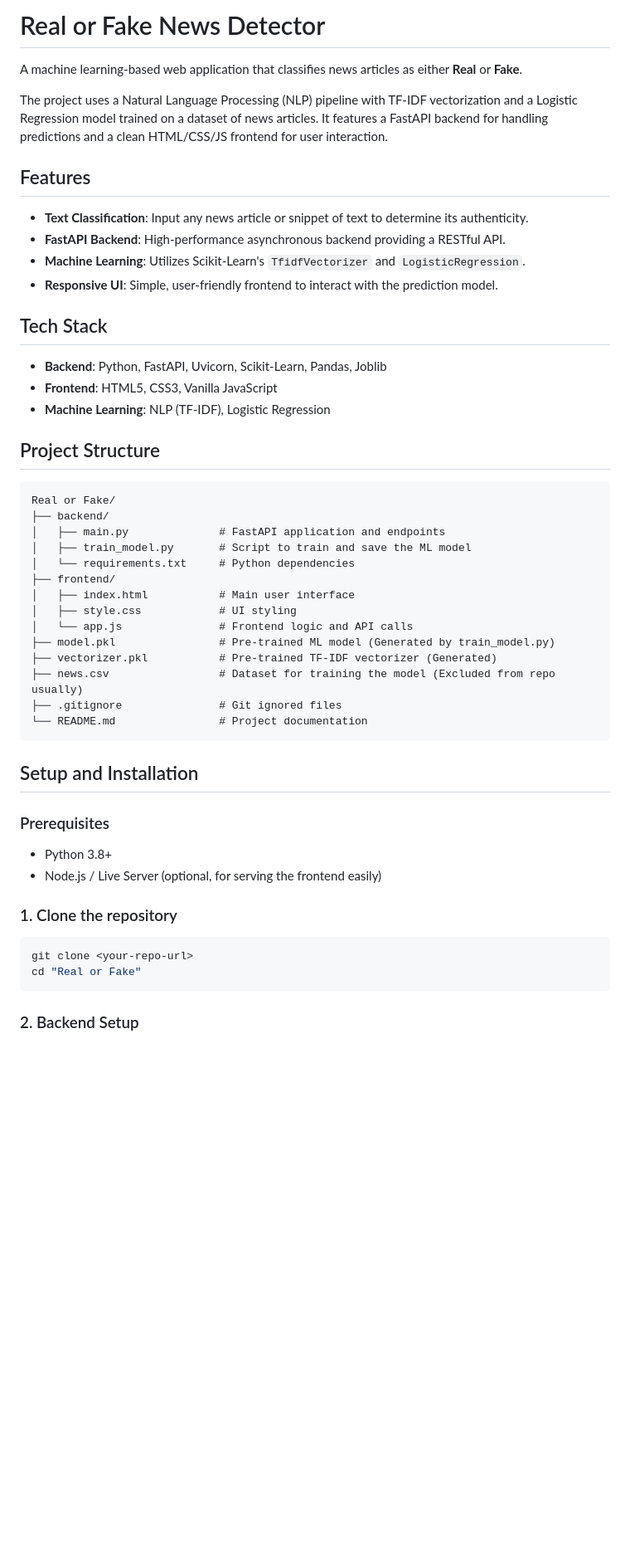
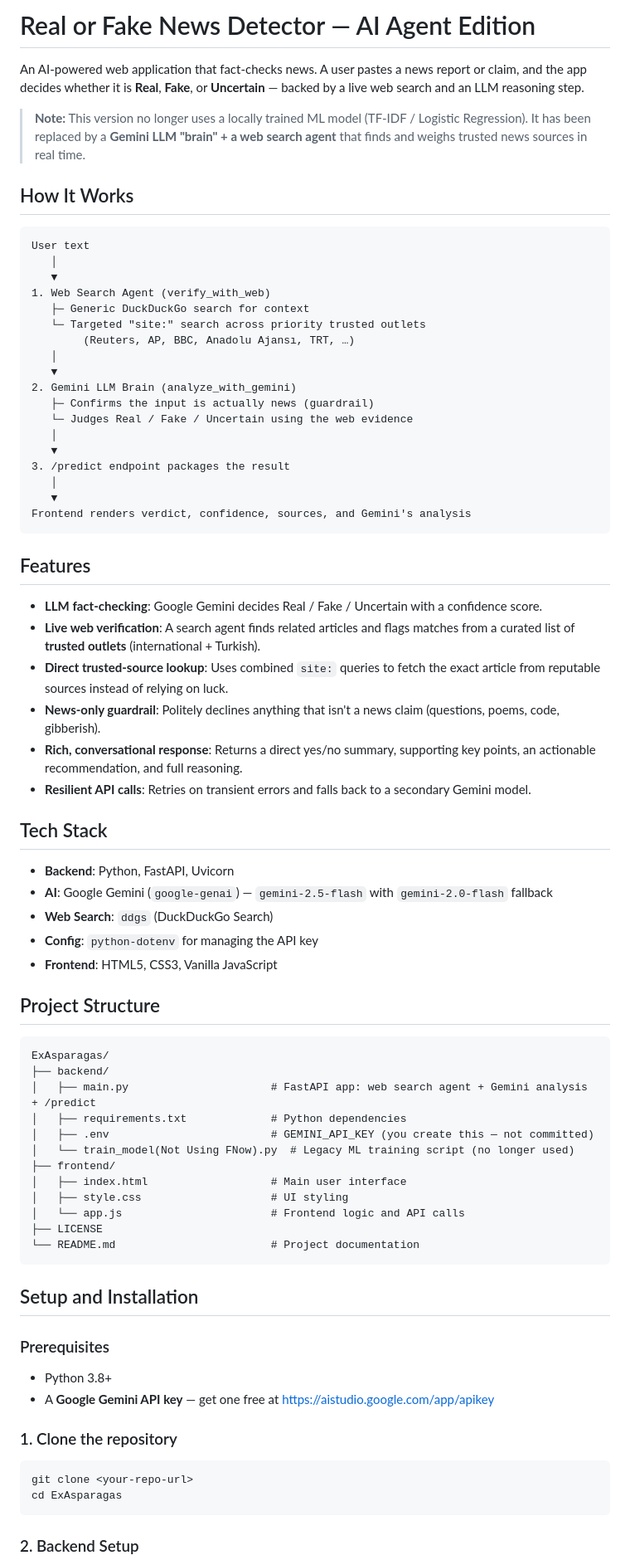
Before and after one commit to Berdowski22/ExAsparagas, a Markdown page: README.md, the part around one of its changes. Shown at 83% size. GitHub-like rendering; blank space fills up the shorter version.

Commit message:
README.md has been updated

````diff
--- a/README.md
+++ b/README.md
@@ -1,39 +1,64 @@
-# Real or Fake News Detector
+# Real or Fake News Detector — AI Agent Edition
 
-A machine learning-based web application that classifies news articles as either **Real** or **Fake**.
+An AI-powered web application that fact-checks news. A user pastes a news report or claim, and the app decides whether it is **Real**, **Fake**, or **Uncertain** — backed by a live web search and an LLM reasoning step.
 
-The project uses a Natural Language Processing (NLP) pipeline with TF-IDF vectorization and a Logistic Regression model trained on a dataset of news articles. It features a FastAPI backend for handling predictions and a clean HTML/CSS/JS frontend for user interaction.
+> **Note:** This version no longer uses a locally trained ML model (TF-IDF / Logistic Regression). It has been replaced by a **Gemini LLM "brain" + a web search agent** that finds and weighs trusted news sources in real time.
+
+## How It Works
+
+```
+User text
+   │
+   ▼
+1. Web Search Agent (verify_with_web)
+   ├─ Generic DuckDuckGo search for context
+   └─ Targeted "site:" search across priority trusted outlets
+        (Reuters, AP, BBC, Anadolu Ajansı, TRT, …)
+   │
+   ▼
+2. Gemini LLM Brain (analyze_with_gemini)
+   ├─ Confirms the input is actually news (guardrail)
+   └─ Judges Real / Fake / Uncertain using the web evidence
+   │
+   ▼
+3. /predict endpoint packages the result
+   │
+   ▼
+Frontend renders verdict, confidence, sources, and Gemini's analysis
+```
 
 ## Features
 
-- **Text Classification**: Input any news article or snippet of text to determine its authenticity.
-- **FastAPI Backend**: High-performance asynchronous backend providing a RESTful API.
-- **Machine Learning**: Utilizes Scikit-Learn's `TfidfVectorizer` and `LogisticRegression`.
-- **Responsive UI**: Simple, user-friendly frontend to interact with the prediction model.
+- **LLM fact-checking**: Google Gemini decides Real / Fake / Uncertain with a confidence score.
+- **Live web verification**: A search agent finds related articles and flags matches from a curated list of **trusted outlets** (international + Turkish).
+- **Direct trusted-source lookup**: Uses combined `site:` queries to fetch the exact article from reputable sources instead of relying on luck.
+- **News-only guardrail**: Politely declines anything that isn't a news claim (questions, poems, code, gibberish).
+- **Rich, conversational response**: Returns a direct yes/no summary, supporting key points, an actionable recommendation, and full reasoning.
+- **Resilient API calls**: Retries on transient errors and falls back to a secondary Gemini model.
 
 ## Tech Stack
 
-- **Backend**: Python, FastAPI, Uvicorn, Scikit-Learn, Pandas, Joblib
+- **Backend**: Python, FastAPI, Uvicorn
+- **AI**: Google Gemini (`google-genai`) — `gemini-2.5-flash` with `gemini-2.0-flash` fallback
+- **Web Search**: `ddgs` (DuckDuckGo Search)
+- **Config**: `python-dotenv` for managing the API key
 - **Frontend**: HTML5, CSS3, Vanilla JavaScript
-- **Machine Learning**: NLP (TF-IDF), Logistic Regression
 
 ## Project Structure
 
 ```
-Real or Fake/
+ExAsparagas/
 ├── backend/
-│   ├── main.py              # FastAPI application and endpoints
-│   ├── train_model.py       # Script to train and save the ML model
-│   └── requirements.txt     # Python dependencies
+│   ├── main.py                      # FastAPI app: web search agent + Gemini analysis + /predict
+│   ├── requirements.txt             # Python dependencies
+│   ├── .env                         # GEMINI_API_KEY (you create this — not committed)
+│   └── train_model(Not Using FNow).py  # Legacy ML training script (no longer used)
 ├── frontend/
-│   ├── index.html           # Main user interface
-│   ├── style.css            # UI styling
-│   └── app.js               # Frontend logic and API calls
-├── model.pkl                # Pre-trained ML model (Generated by train_model.py)
-├── vectorizer.pkl           # Pre-trained TF-IDF vectorizer (Generated)
-├── news.csv                 # Dataset for training the model (Excluded from repo usually)
-├── .gitignore               # Git ignored files
-└── README.md                # Project documentation
+│   ├── index.html                   # Main user interface
+│   ├── style.css                    # UI styling
+│   └── app.js                       # Frontend logic and API calls
+├── LICENSE
+└── README.md                        # Project documentation
 ```
 
 ## Setup and Installation
@@ -41,12 +66,12 @@ Real or Fake/
 ### Prerequisites
 
 - Python 3.8+
-- Node.js / Live Server (optional, for serving the frontend easily)
+- A **Google Gemini API key** — get one free at https://aistudio.google.com/app/apikey
 
 ### 1. Clone the repository
 ```bash
 git clone <your-repo-url>
-cd "Real or Fake"
+cd ExAsparagas
 ```
 
 ### 2. Backend Setup
````
Also changed, not shown: other parts of README.md (+48 -23 lines).
